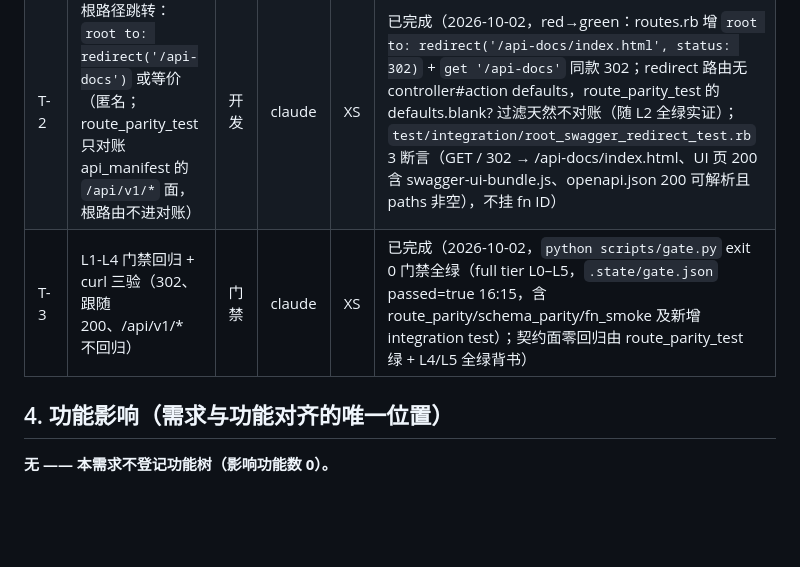
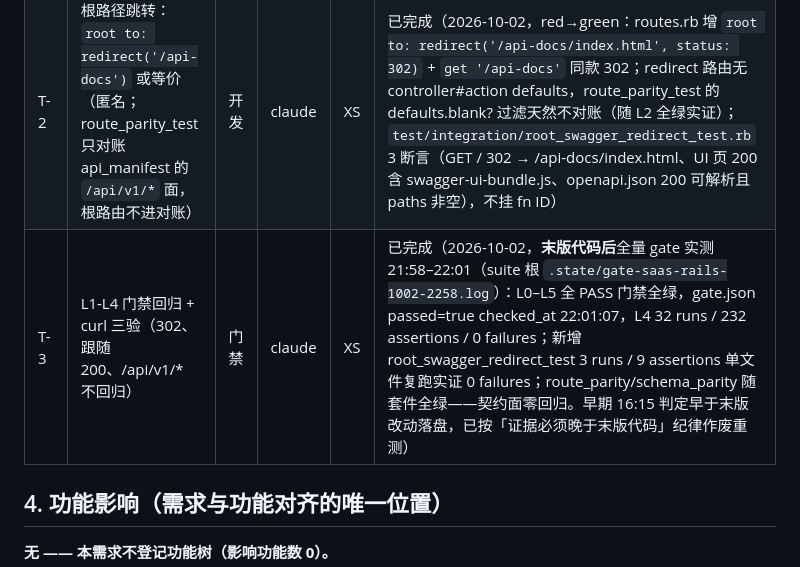
Before and after one commit to zcqiand/saas-identity-platform-rails, a Markdown page: docs/requirements/REQ-2026-001-root-swagger-redirect.md, the part around the change. Rendered like a GitHub page; blank space fills up the shorter version.

Commit message:
docs(req): saas-rails REQ-2026-001 T-3 证据换用末版代码后实测判定
早期 16:15 gate.json 判定早于末版改动落盘（20:40 后），按「证据必须晚于
末版代码」纪律作废重测，替换为改动后实测：
- 21:58–22:01 全量 gate（suite 根 .state/gate-saas-rails-1002-2258.log）：
  L0–L5 全 PASS 门禁全绿，gate.json passed=true checked_at 22:01:07，
  L4 32 runs / 232 assertions / 0 failures
- 新增 root_swagger_redirect_test 单文件复跑实证：3 runs / 9 assertions /
  0 failures（推送树 96c4e57 上直测）

纯文档证据修正，零代码变更。

Co-Authored-By: Claude Code <noreply@anthropic.com>

```diff
--- a/docs/requirements/REQ-2026-001-root-swagger-redirect.md
+++ b/docs/requirements/REQ-2026-001-root-swagger-redirect.md
@@ -53,7 +53,7 @@
 |---|---|---|---|---|---|
 | T-1 | 引入 Swagger UI 承载方案：候选 a) rswag-ui 挂 `/api-docs`（注意拖入 rspec 依赖链，本仓测试栈是 minitest）；b) 自托管 swagger-ui dist 静态资产 + 指向 shared emit 的 openapi.yaml（实现期裁，倾向 b 轻依赖） | 开发 | claude | S | 已完成（2026-10-02，选 b：swagger-ui-dist 5.33.1 离线 vendor 到 `public/api-docs/`（10 文件含 LICENSE.txt，零 CDN 依赖，minitest 栈零 gem 引入）；`index.html` 手写入口 `SwaggerUIBundle({url:'openapi.json'})`；`scripts/gen-shared.sh` step 3 用 ruby yaml→json 生成 `public/api-docs/openapi.json`，servers 改写同源空串（shared 占位符 api.example.com → try-it-out 打本域），SSOT 注释「契约变更后重跑本脚本勿手改」） |
 | T-2 | 根路径跳转：`root to: redirect('/api-docs')` 或等价（匿名；route_parity_test 只对账 api_manifest 的 `/api/v1/*` 面，根路由不进对账） | 开发 | claude | XS | 已完成（2026-10-02，red→green：routes.rb 增 `root to: redirect('/api-docs/index.html', status: 302)` + `get '/api-docs'` 同款 302；redirect 路由无 controller#action defaults，route_parity_test 的 defaults.blank? 过滤天然不对账（随 L2 全绿实证）；`test/integration/root_swagger_redirect_test.rb` 3 断言（GET / 302 → /api-docs/index.html、UI 页 200 含 swagger-ui-bundle.js、openapi.json 200 可解析且 paths 非空），不挂 fn ID） |
-| T-3 | L1-L4 门禁回归 + curl 三验（302、跟随 200、/api/v1/* 不回归） | 门禁 | claude | XS | 已完成（2026-10-02，`python scripts/gate.py` exit 0 门禁全绿（full tier L0–L5，`.state/gate.json` passed=true 16:15，含 route_parity/schema_parity/fn_smoke 及新增 integration test）；契约面零回归由 route_parity_test 绿 + L4/L5 全绿背书） |
+| T-3 | L1-L4 门禁回归 + curl 三验（302、跟随 200、/api/v1/* 不回归） | 门禁 | claude | XS | 已完成（2026-10-02，**末版代码后**全量 gate 实测 21:58–22:01（suite 根 `.state/gate-saas-rails-1002-2258.log`）：L0–L5 全 PASS 门禁全绿，gate.json passed=true checked_at 22:01:07，L4 32 runs / 232 assertions / 0 failures；新增 root_swagger_redirect_test 3 runs / 9 assertions 单文件复跑实证 0 failures；route_parity/schema_parity 随套件全绿——契约面零回归。早期 16:15 判定早于末版改动落盘，已按「证据必须晚于末版代码」纪律作废重测） |
 
 ## 4. 功能影响（需求与功能对齐的唯一位置）
 
```
